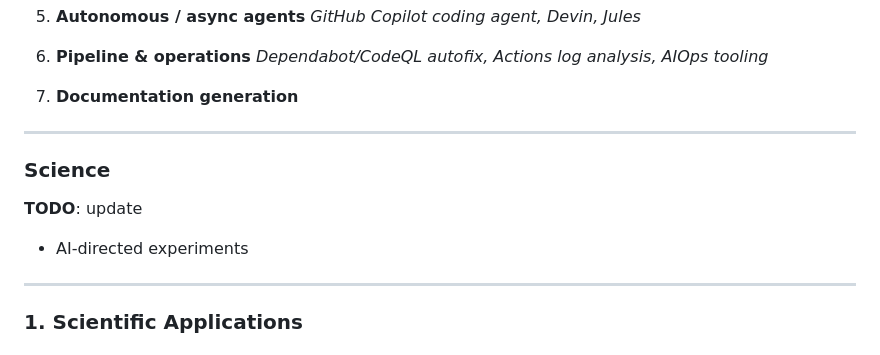
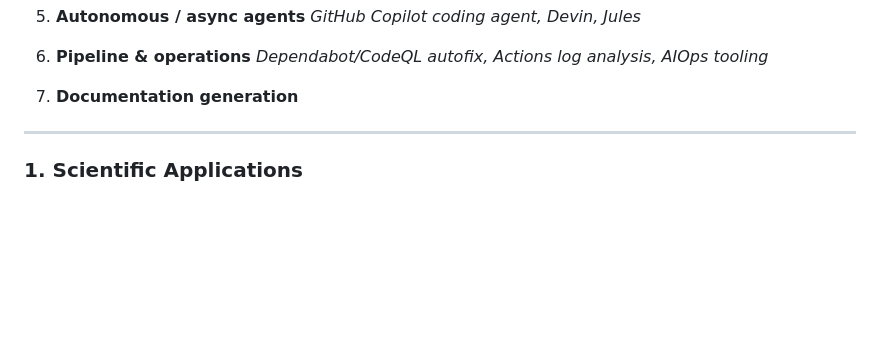
Before and after one commit to dkessner/educator_workshop_2026, a Markdown page: slides.md, the part around the change. Drawn GitHub-style; blank space fills up the shorter version.

```diff
--- a/slides.md
+++ b/slides.md
@@ -192,16 +192,6 @@ Image credits:
 *Dependabot/CodeQL autofix, Actions log analysis, AIOps tooling*
 
 7. __Documentation generation__
-
-
----
-
-
-### Science
-
-__TODO__: update
-
-- AI-directed experiments
 
 
 ---
```
